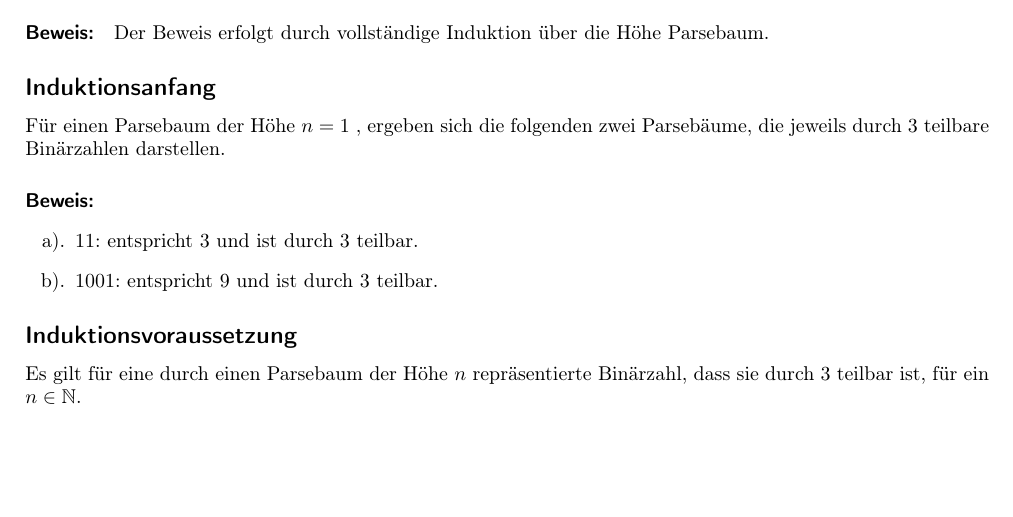
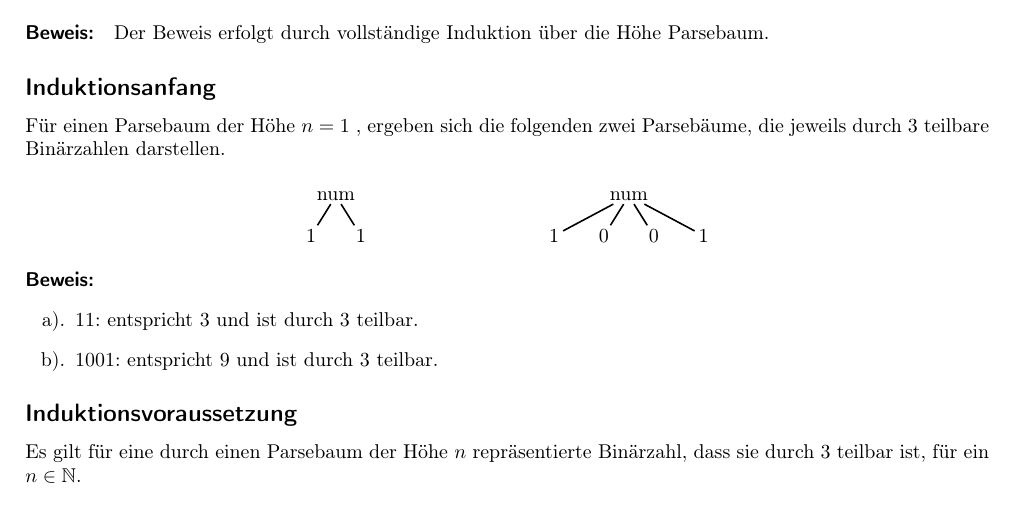
Before and after one commit to miri64/Uni-WS1112, a LaTeX document (UB/u01/u01.tex): part of page 2 of 3, cut so that both start at the same text, the shorter picture padded with empty space. Compiled offline with LaTeX, dvips and Ghostscript.

Commit message:
[UB]: Parsebäume zur Aufgabe 5 hinzugefügt + kleinere Textsatzfehler korrigiert

```diff
--- a/UB/u01/u01.tex
+++ b/UB/u01/u01.tex
@@ -177,8 +177,16 @@ Der Beweis erfolgt durch vollständige Induktion über die Höhe Parsebaum.
 
 \subsection*{Induktionsanfang}
 Für einen Parsebaum der Höhe $n = 1$ , ergeben sich die folgenden zwei Parsebäume, die jeweils durch 3 teilbare Binärzahlen darstellen.
+\begin{center}
+ \pstree{\Tr{num}}{
+  \Tr{1} \Tr{1}
+ } \hspace*{3cm}
+ \pstree{\Tr{num}}{
+  \Tr{1} \Tr{0} \Tr{0} \Tr{1}
+ }
+\end{center}
+
 \paragraph{Beweis:}
-
 \begin{enumerate}
  \item $11$: entspricht 3 und ist durch 3 teilbar.
  \item $1001$: entspricht 9 und ist durch 3 teilbar.
```
Also changed, not shown: UB/u01/u01.tex (2 more changed lines).
